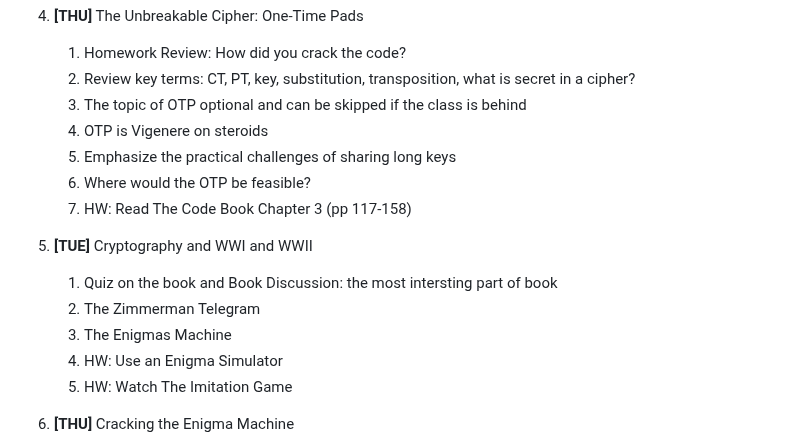
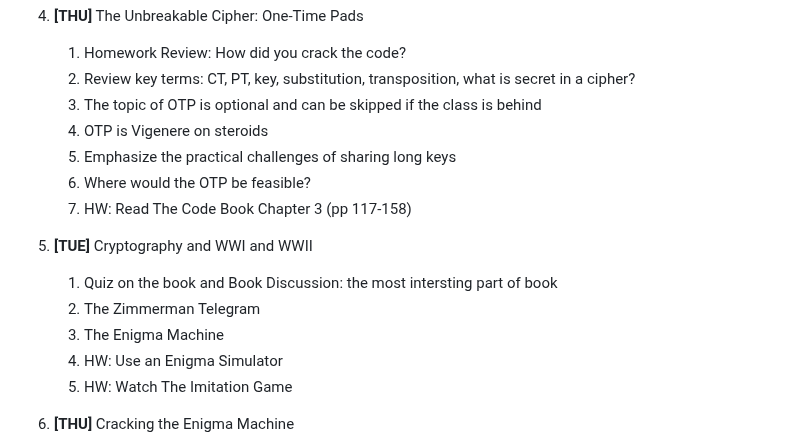
Before and after one commit to prof-tallman/csc228, a Markdown page: outline.md, the part around the change. GitHub-like rendering.

Commit message:
fixed typos

```diff
--- a/outline.md
+++ b/outline.md
@@ -58,7 +58,7 @@ The section will finish with a midterm exam that should only be *moderately* cha
 1. **[THU]** The Unbreakable Cipher: One-Time Pads
    1. Homework Review: How did you crack the code?
    1. Review key terms: CT, PT, key, substitution, transposition, what is secret in a cipher?
-   1. The topic of OTP optional and can be skipped if the class is behind
+   1. The topic of OTP is optional and can be skipped if the class is behind
    1. OTP is Vigenere on steroids
    1. Emphasize the practical challenges of sharing long keys
    1. Where would the OTP be feasible?
@@ -67,7 +67,7 @@ The section will finish with a midterm exam that should only be *moderately* cha
 1. **[TUE]** Cryptography and WWI and WWII
    1. Quiz on the book and Book Discussion: the most intersting part of book
    1. The Zimmerman Telegram
-   1. The Enigmas Machine
+   1. The Enigma Machine
    1. HW: Use an Enigma Simulator
    1. HW: Watch The Imitation Game
 
```
